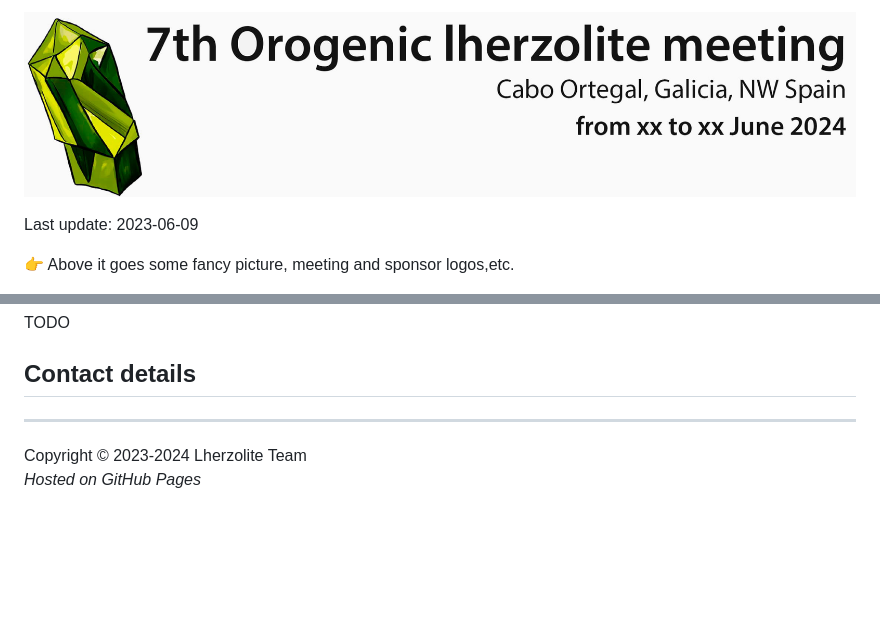
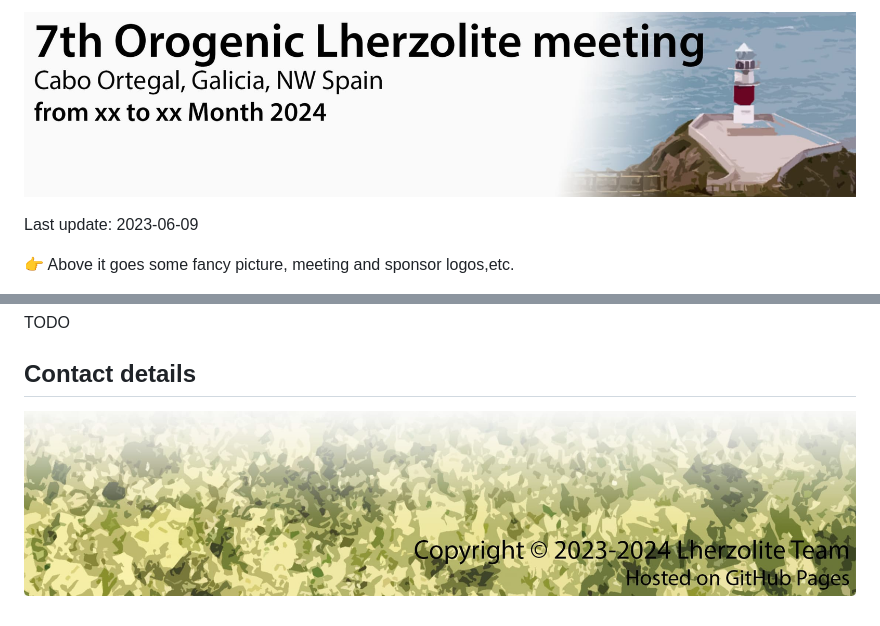
Before and after one commit to lherzolite2024/lherzolite2024.github.io, a Markdown page: lherzolite_website_src.md, 2 parts joined by grey strips. Rendered like a GitHub page; pictures changed too: imgs/end.jpg (added), imgs/header.jpg; blank space fills up the shorter version.

Commit message:
update website and add imgs

```diff
--- a/lherzolite_website_src.md
+++ b/lherzolite_website_src.md
@@ -165,7 +165,4 @@ TODO
 ## Contact details
 
 
-
----
-Copyright © 2023-2024 Lherzolite Team
-*Hosted on GitHub Pages*
+![](https://raw.githubusercontent.com/lherzolite2024/lherzolite2024.github.io/main/imgs/end.jpg)
```
Also changed, not shown: imgs/faro-ortegal.jpg (added), imgs/header_old.jpg (added), 1 other file.
